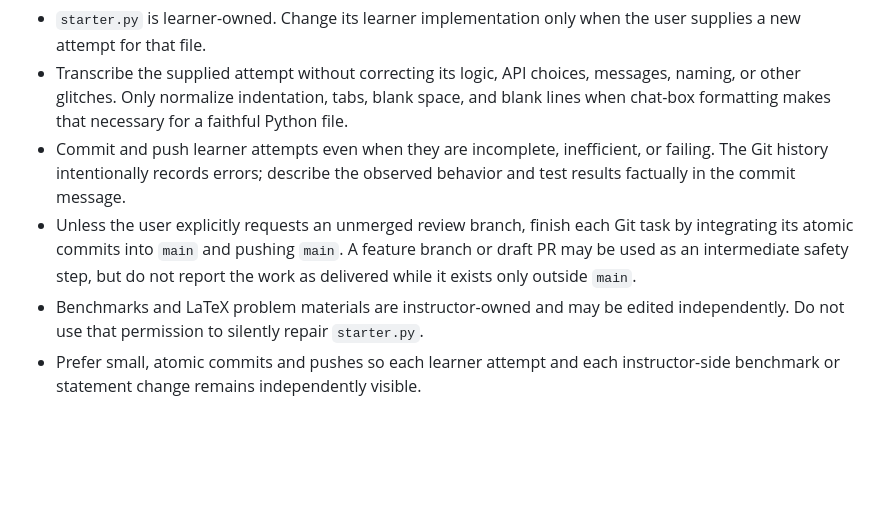
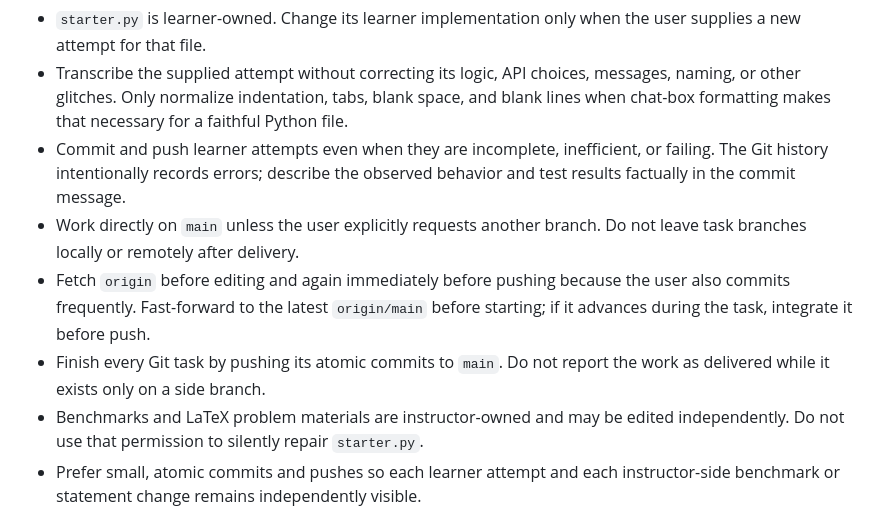
Before and after one commit to Jasmine-phsifai/atomic-mnist-problems, a Markdown page: CLAUDE.md, the part around the change. Rendered like a GitHub page; blank space fills up the shorter version.

Commit message:
Use main-only synchronized Git workflow

```diff
--- a/CLAUDE.md
+++ b/CLAUDE.md
@@ -18,10 +18,13 @@ all **starter.py**s' context **under ##TODO** is supposedly for the user to acco
 - Commit and push learner attempts even when they are incomplete, inefficient,
   or failing. The Git history intentionally records errors; describe the
   observed behavior and test results factually in the commit message.
-- Unless the user explicitly requests an unmerged review branch, finish each
-  Git task by integrating its atomic commits into `main` and pushing `main`.
-  A feature branch or draft PR may be used as an intermediate safety step, but
-  do not report the work as delivered while it exists only outside `main`.
+- Work directly on `main` unless the user explicitly requests another branch.
+  Do not leave task branches locally or remotely after delivery.
+- Fetch `origin` before editing and again immediately before pushing because
+  the user also commits frequently. Fast-forward to the latest `origin/main`
+  before starting; if it advances during the task, integrate it before push.
+- Finish every Git task by pushing its atomic commits to `main`. Do not report
+  the work as delivered while it exists only on a side branch.
 - Benchmarks and LaTeX problem materials are instructor-owned and may be edited
   independently. Do not use that permission to silently repair `starter.py`.
 - Prefer small, atomic commits and pushes so each learner attempt and each
```
